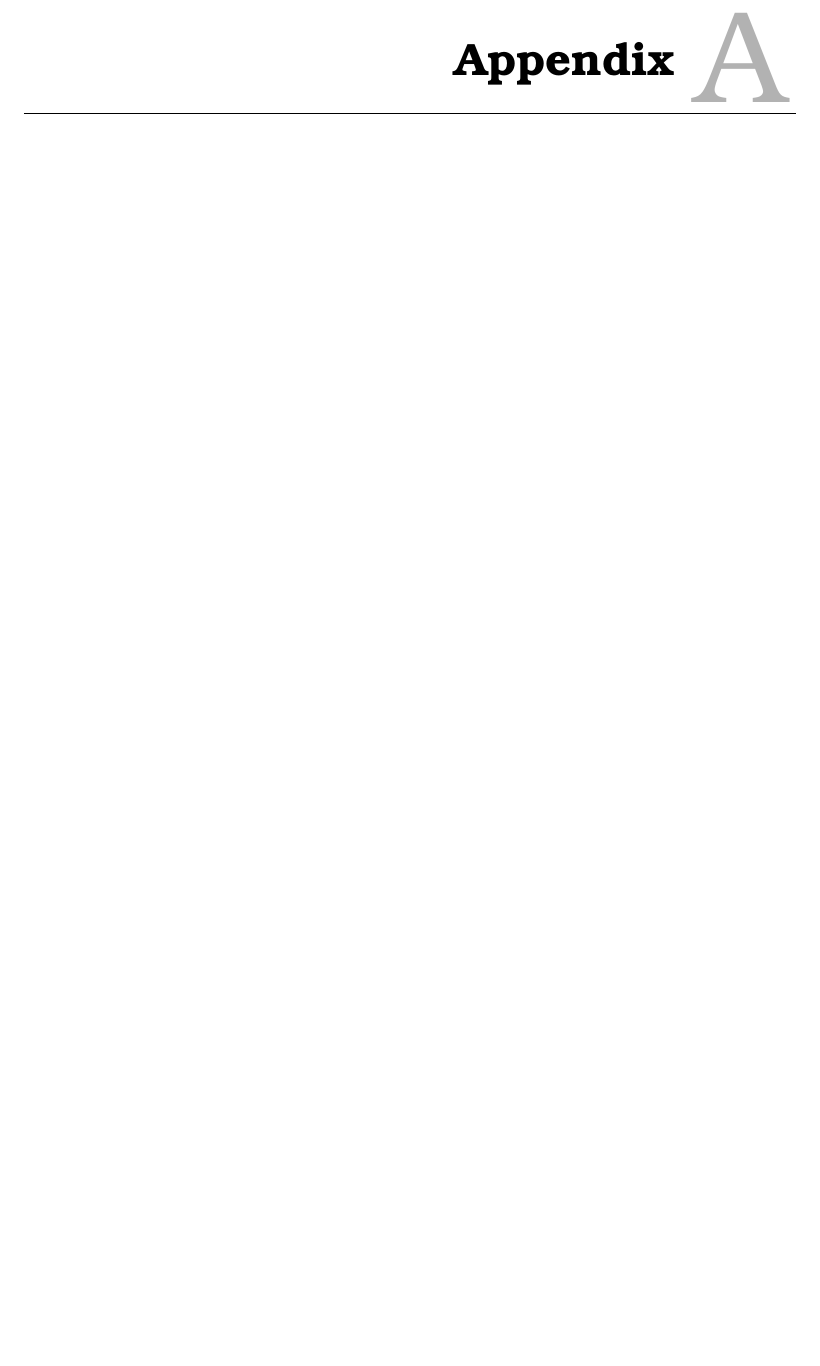
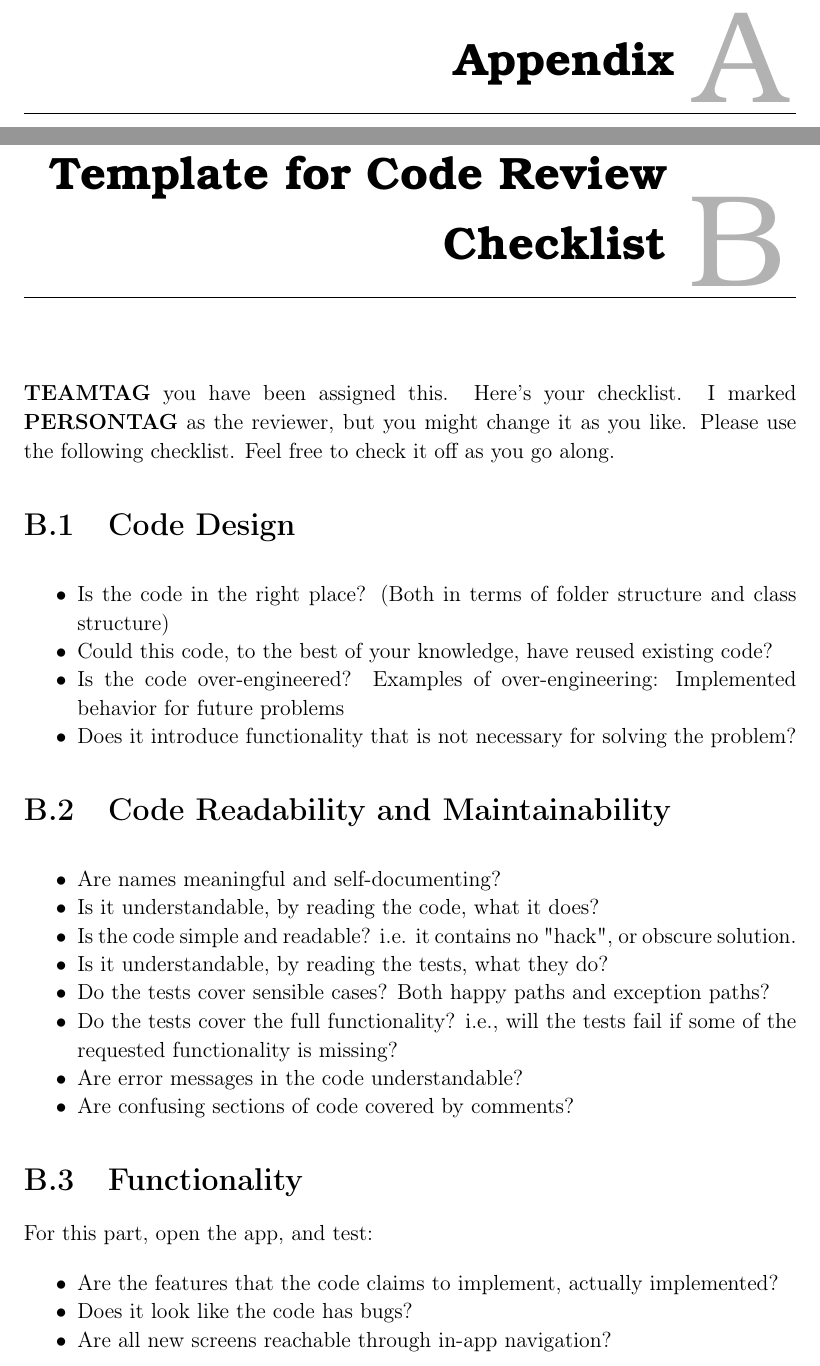
Before and after one commit to thomaslhansen/P6, a LaTeX thesis (report/main.tex, which reads report/Appendix/gitReviewChecklist.tex): part of page 39 of 39 before the commit and two parts of pages 39 and 40 of 41 after it, the two joined at a grey line, cut so that both start at the same text, the shorter picture padded with empty space. Compiled offline with pdfLaTeX.

Commit message:
issueVSuserstory and review checklist

```diff
--- /dev/null
+++ b/report/Appendix/gitReviewChecklist.tex
@@ -0,0 +1,42 @@
+\chapter{Template for Code Review Checklist} \label{app:code-review-checklist}
+\textbf{TEAMTAG} you have been assigned this. Here's your checklist. I
+marked \textbf{PERSONTAG} as the reviewer, but you might change it as you
+like. Please use the following checklist. Feel free to check it off as
+you go along.
+
+\section{Code Design}
+\begin{itemize}
+\item Is the code in the right place? (Both in terms of folder
+ structure and class structure)
+\item Could this code, to the best of your knowledge, have reused
+ existing code?
+\item Is the code over-engineered? Examples of over-engineering:
+ Implemented behavior for future problems
+\item Does it introduce functionality that is not necessary for
+ solving the problem?
+\end{itemize}
+
+\section{Code Readability and Maintainability}
+\begin{itemize}
+\item Are names meaningful and self-documenting?
+\item Is it understandable, by reading the code, what it does?
+\item Is the code simple and readable? i.e. it contains no "hack",
+ or obscure solution.
+\item Is it understandable, by reading the tests, what they do?
+\item Do the tests cover sensible cases? Both happy paths and
+ exception paths?
+\item Do the tests cover the full functionality? i.e., will the
+ tests fail if some of the requested functionality is missing?
+\item Are error messages in the code understandable?
+\item Are confusing sections of code covered by comments?
+\end{itemize}
+
+\section{Functionality}
+For this part, open the app, and test:
+
+\begin{itemize}
+\item Are the features that the code claims to implement, actually
+ implemented?
+\item Does it look like the code has bugs?
+\item Are all new screens reachable through in-app navigation?
+\end{itemize}
```
Also changed, not shown: report/1.Introduction/1.UserStories.tex (+5 -1 lines), report/Appendix/0.AppendixCtrl.tex (+1 -0 lines), report/Appendix/gitReviewChecklist.tex (9 more changed lines).
